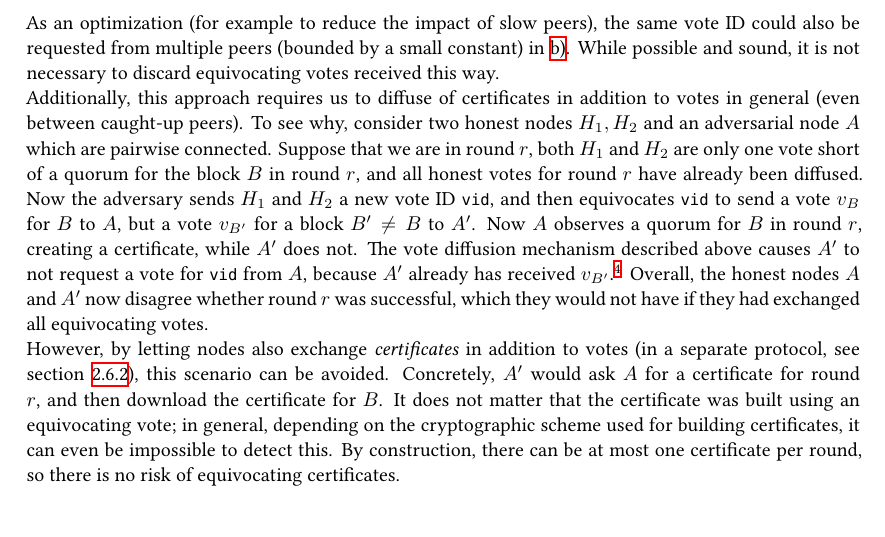
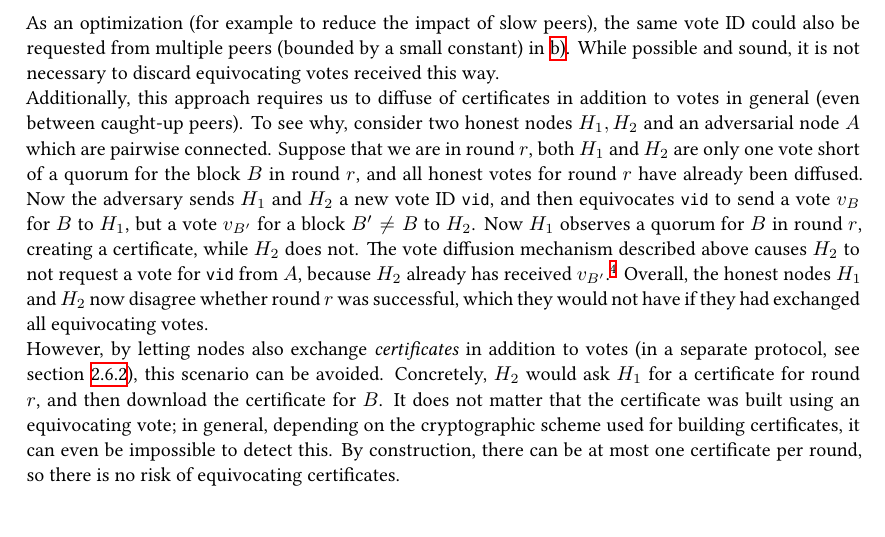
Before and after one commit to tweag/cardano-peras, a LaTeX thesis (design/peras-design.tex, which reads design/appendix/attack-scenarios.tex): part of page 48 of 55, cut so that both start at the same text. Compiled offline with XeLaTeX.

Commit message:
Fix typos in vote equivocation attack section
In A.2.4 (Spamming equivocation votes), honest nodes are initially
introduced as H_1 and H_2, but later referred to as A and A', which
also collides with the name of the attacker (A).

```diff
--- a/design/appendix/attack-scenarios.tex
+++ b/design/appendix/attack-scenarios.tex
@@ -312,13 +312,13 @@ While possible and sound, it is not necessary to discard equivocating votes rece
 Additionally, this approach requires us to diffuse of certificates in addition to votes in general (even between caught-up peers).
 To see why, consider two honest nodes $H_1,H_2$ and an adversarial node $A$ which are pairwise connected.
 Suppose that we are in round $r$, both $H_1$ and $H_2$ are only one vote short of a quorum for the block $B$ in round $r$, and all honest votes for round $r$ have already been diffused.
-Now the adversary sends $H_1$ and $H_2$ a new vote ID $\mi{vid}$, and then equivocates $\mi{vid}$ to send a vote $v_B$ for $B$ to $A$, but a vote $v_{B'}$ for a block $B' \neq B$ to $A'$.
-Now $A$ observes a quorum for $B$ in round $r$, creating a certificate, while $A'$ does not.
-The vote diffusion mechanism described above causes $A'$ to not request a vote for $\mi{vid}$ from $A$, because $A'$ already has received $v_{B'}$.\footnote{Potentially, if $A'$ implements the optimization mentioned above, i.e.\ to download votes for the same vote id from multiple peers opportunistically, they might download $v_B$ from $A$, but this is not something we can rely on in general.}
-Overall, the honest nodes $A$ and $A'$ now disagree whether round $r$ was successful, which they would not have if they had exchanged all equivocating votes.
+Now the adversary sends $H_1$ and $H_2$ a new vote ID $\mi{vid}$, and then equivocates $\mi{vid}$ to send a vote $v_B$ for $B$ to $H_1$, but a vote $v_{B'}$ for a block $B' \neq B$ to $H_2$.
+Now $H_1$ observes a quorum for $B$ in round $r$, creating a certificate, while $H_2$ does not.
+The vote diffusion mechanism described above causes $H_2$ to not request a vote for $\mi{vid}$ from $A$, because $H_2$ already has received $v_{B'}$.\footnote{Potentially, if $H_2$ implements the optimization mentioned above, i.e.\ to download votes for the same vote id from multiple peers opportunistically, they might download $v_B$ from $A$, but this is not something we can rely on in general.}
+Overall, the honest nodes $H_1$ and $H_2$ now disagree whether round $r$ was successful, which they would not have if they had exchanged all equivocating votes.
 
 However, by letting nodes also exchange \emph{certificates} in addition to votes (in a separate protocol, see \cref{sec:certificate-diffusion}), this scenario can be avoided.
-Concretely, $A'$ would ask $A$ for a certificate for round $r$, and then download the certificate for $B$.
+Concretely, $H_2$ would ask $H_1$ for a certificate for round $r$, and then download the certificate for $B$.
 It does not matter that the certificate was built using an equivocating vote; in general, depending on the cryptographic scheme used for building certificates, it can even be impossible to detect this.
 By construction, there can be at most one certificate per round, so there is no risk of equivocating certificates.
 
```
